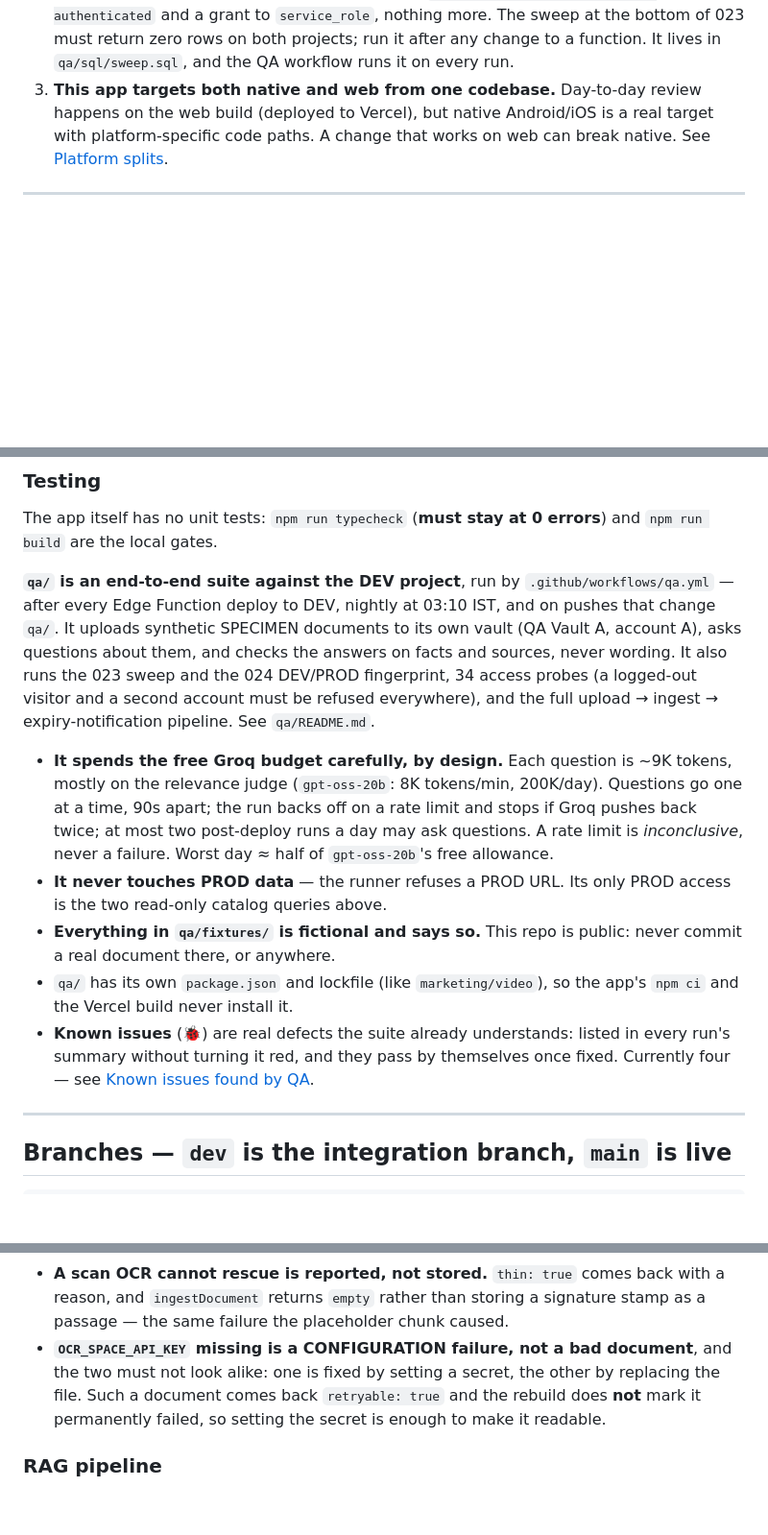
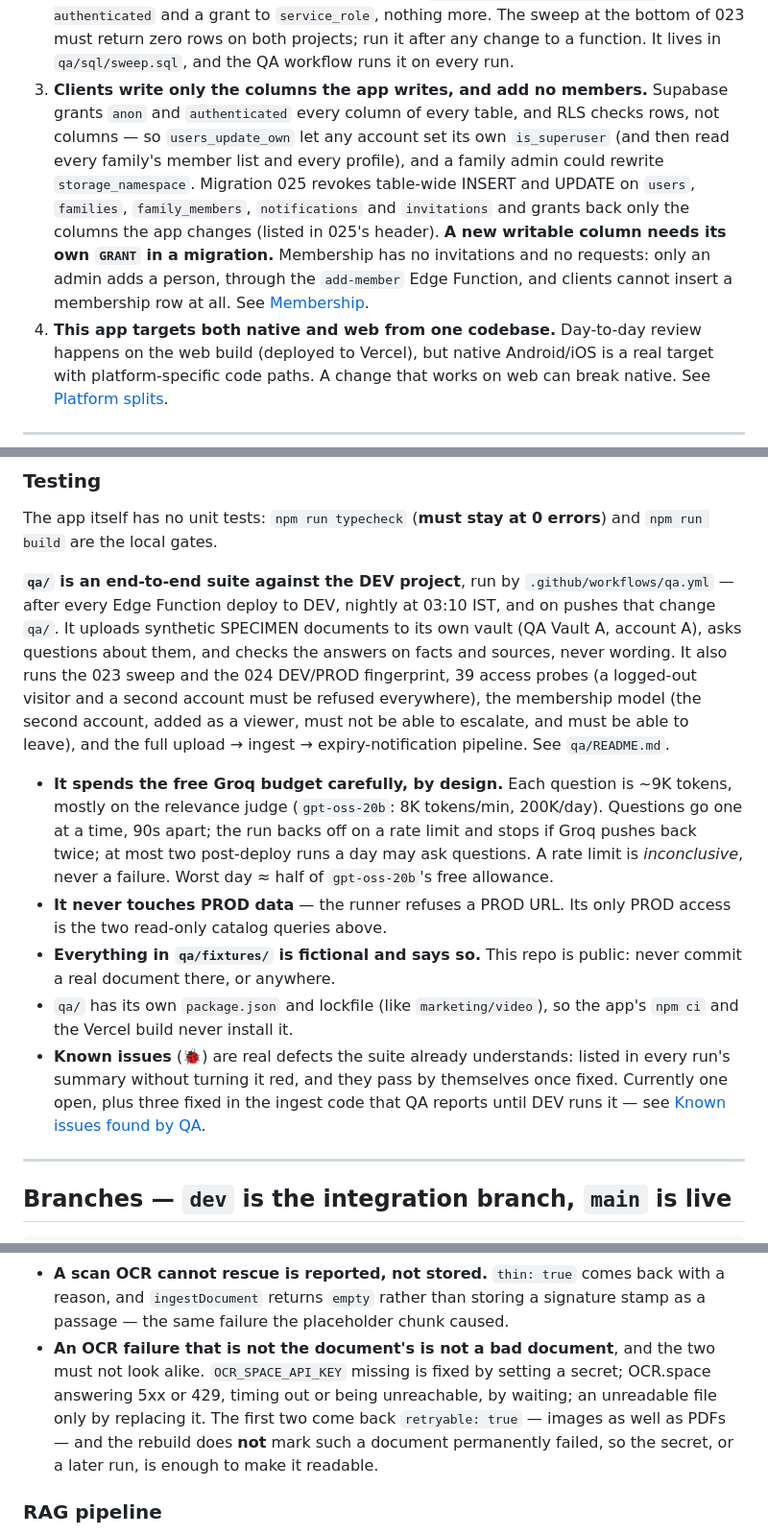
Before and after one commit to subhendu16740/FamilyVault, a Markdown page: CLAUDE.md, 3 parts joined by grey strips. Shown at 96% size. Drawn GitHub-style; blank space fills up the shorter version.

```diff
--- a/CLAUDE.md
+++ b/CLAUDE.md
@@ -32,7 +32,19 @@ Three things will mislead you if you assume otherwise:
    `service_role`, nothing more. The sweep at the bottom of 023 must return
    zero rows on both projects; run it after any change to a function. It
    lives in `qa/sql/sweep.sql`, and the QA workflow runs it on every run.
-3. **This app targets both native and web from one codebase.** Day-to-day
+3. **Clients write only the columns the app writes, and add no members.**
+   Supabase grants `anon` and `authenticated` every column of every table,
+   and RLS checks rows, not columns — so `users_update_own` let any account
+   set its own `is_superuser` (and then read every family's member list and
+   every profile), and a family admin could rewrite `storage_namespace`.
+   Migration 025 revokes table-wide INSERT and UPDATE on `users`, `families`,
+   `family_members`, `notifications` and `invitations` and grants back only
+   the columns the app changes (listed in 025's header). **A new writable
+   column needs its own `GRANT` in a migration.** Membership has no
+   invitations and no requests: only an admin adds a person, through the
+   `add-member` Edge Function, and clients cannot insert a membership row at
+   all. See [Membership](#membership--an-admin-adds-nobody-requests-025).
+4. **This app targets both native and web from one codebase.** Day-to-day
    review happens on the web build (deployed to Vercel), but native
    Android/iOS is a real target with platform-specific code paths. A change
    that works on web can break native. See [Platform splits](#platform-splits).
@@ -74,9 +86,11 @@ errors**) and `npm run build` are the local gates.
 at 03:10 IST, and on pushes that change `qa/`. It uploads synthetic SPECIMEN
 documents to its own vault (QA Vault A, account A), asks questions about
 them, and checks the answers on facts and sources, never wording. It also
-runs the 023 sweep and the 024 DEV/PROD fingerprint, 34 access probes (a
-logged-out visitor and a second account must be refused everywhere), and the
-full upload → ingest → expiry-notification pipeline. See `qa/README.md`.
+runs the 023 sweep and the 024 DEV/PROD fingerprint, 39 access probes (a
+logged-out visitor and a second account must be refused everywhere), the
+membership model (the second account, added as a viewer, must not be able to
+escalate, and must be able to leave), and the full upload → ingest →
+expiry-notification pipeline. See `qa/README.md`.
 
 - **It spends the free Groq budget carefully, by design.** Each question is
   ~9K tokens, mostly on the relevance judge (`gpt-oss-20b`: 8K tokens/min,
@@ -92,7 +106,8 @@ full upload → ingest → expiry-notification pipeline. See `qa/README.md`.
   the app's `npm ci` and the Vercel build never install it.
 - **Known issues** (🐞) are real defects the suite already understands: listed
   in every run's summary without turning it red, and they pass by themselves
-  once fixed. Currently four — see [Known issues found by QA](#known-issues-found-by-qa).
+  once fixed. Currently one open, plus three fixed in the ingest code that QA
+  reports until DEV runs it — see [Known issues found by QA](#known-issues-found-by-qa).
 
 ---
 
@@ -724,11 +773,13 @@ characters that were *entirely* that stamp — and because the old test was
   back with a reason, and `ingestDocument` returns `empty` rather than storing
   a signature stamp as a passage — the same failure the placeholder chunk
   caused.
-- **`OCR_SPACE_API_KEY` missing is a CONFIGURATION failure, not a bad
-  document**, and the two must not look alike: one is fixed by setting a
-  secret, the other by replacing the file. Such a document comes back
-  `retryable: true` and the rebuild does **not** mark it permanently failed,
-  so setting the secret is enough to make it readable.
+- **An OCR failure that is not the document's is not a bad document**, and
+  the two must not look alike. `OCR_SPACE_API_KEY` missing is fixed by
+  setting a secret; OCR.space answering 5xx or 429, timing out or being
+  unreachable, by waiting; an unreadable file only by replacing it. The first
+  two come back `retryable: true` — images as well as PDFs — and the rebuild
+  does **not** mark such a document permanently failed, so the secret, or a
+  later run, is enough to make it readable.
 
 ### RAG pipeline
 
```
Also changed, not shown: other parts of CLAUDE.md (+55 -21 lines).
